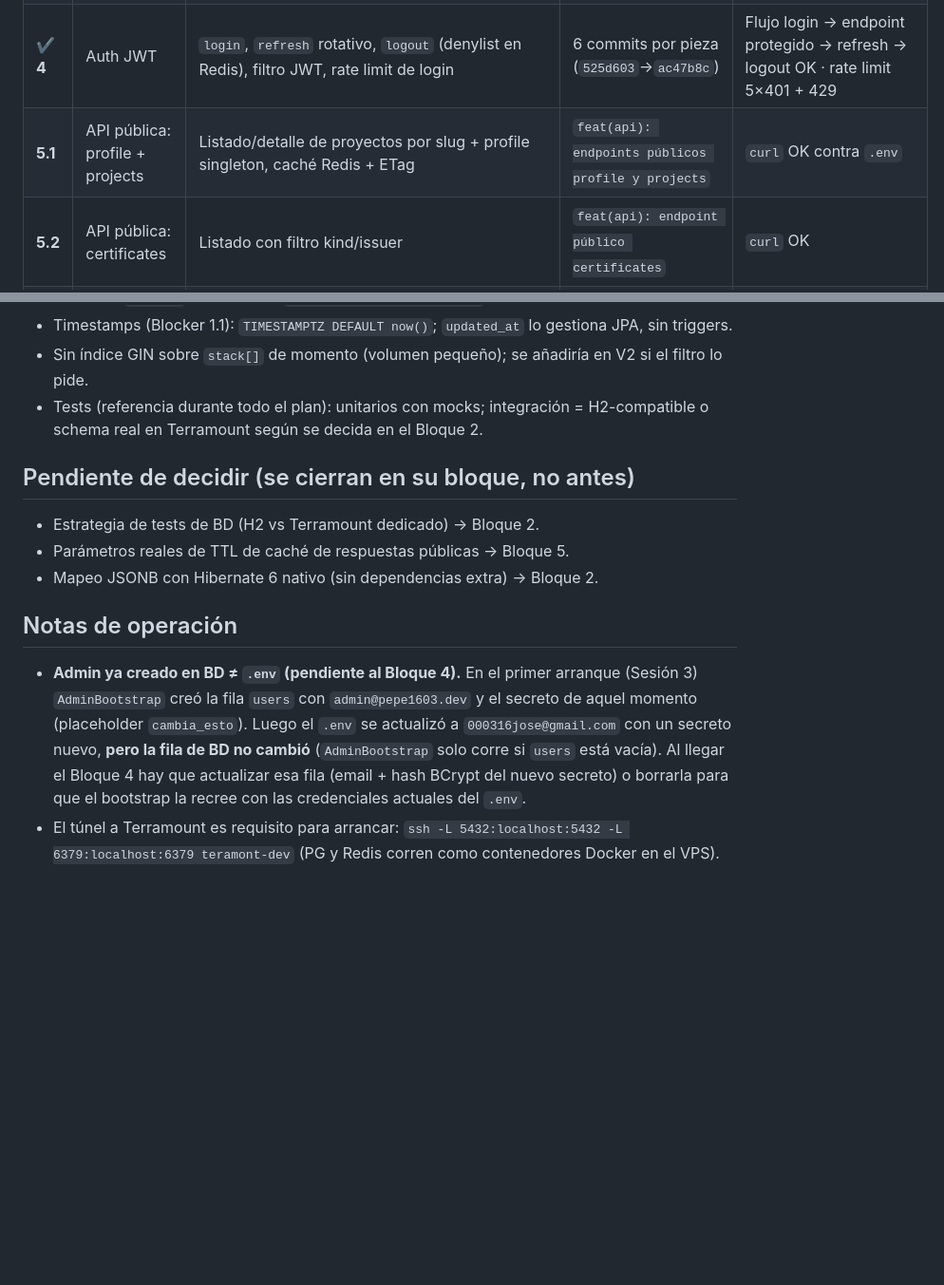
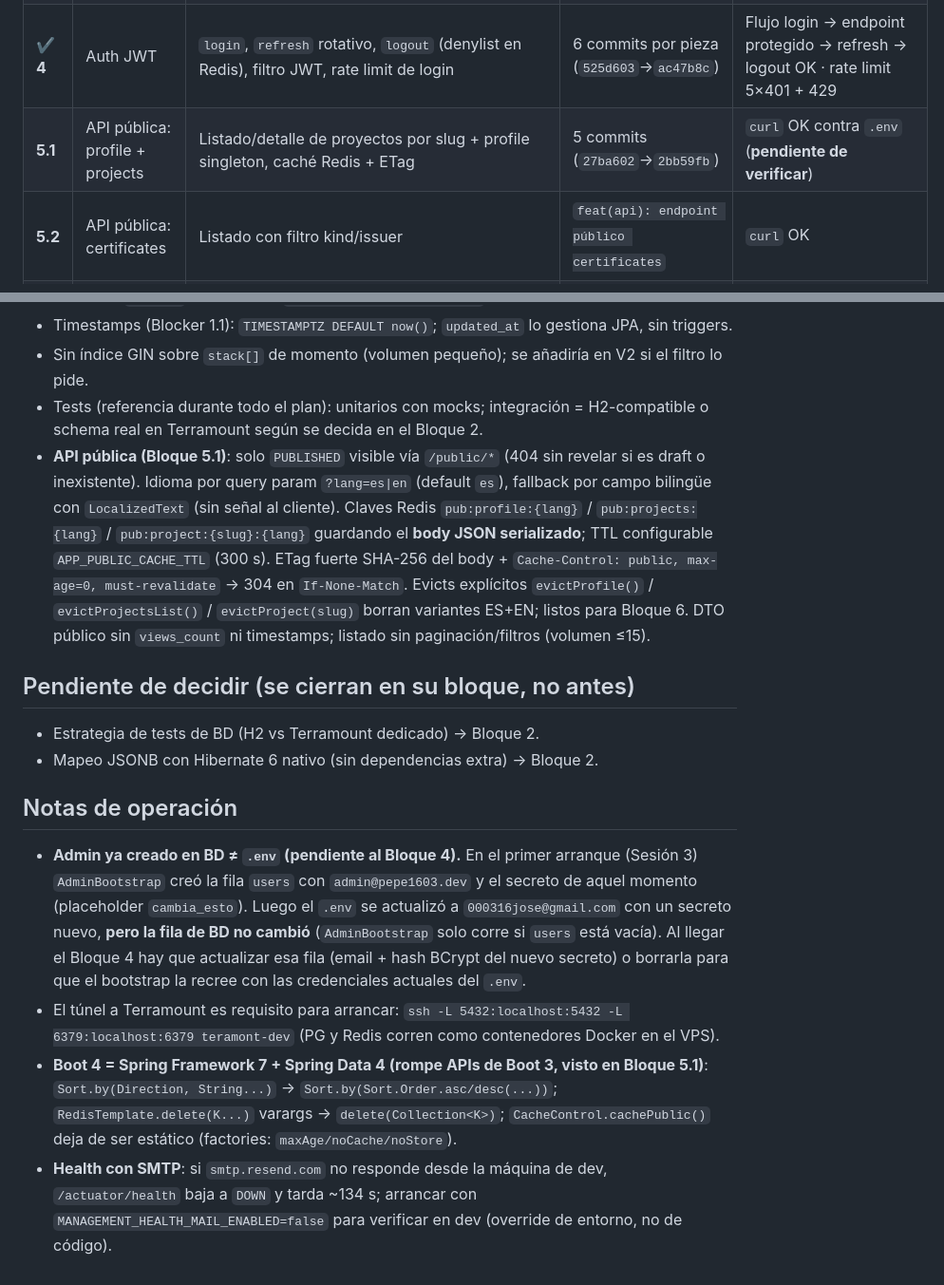
Before and after one commit to pepe1603/pepedev-portfolio, a Markdown page: docs/PLAN-API.md, 2 parts joined by grey strips. Shown at 95% size. Rendered like a GitHub page; blank space fills up the shorter version.

Commit message:
docs: bloque 5.1 implementado, decisiones cerradas y cambio de apis de boot 4

```diff
--- a/docs/PLAN-API.md
+++ b/docs/PLAN-API.md
@@ -24,7 +24,7 @@
 | ✔ **2.1** | **Conexión con Terramount (env)** | Crear `.env` real (credenciales que proporcione el usuario), arrancar con `./mvnw spring-boot:run`: Flyway aplica V1, `ddl-auto: validate` cuadra con el schema, `/actuator/health` OK | `feat(api): conexión a terramount por variables de entorno` | App arranca contra PG/Redis remotos · V1 aplicada · validate OK |
 | ✔ **3** | Config y seguridad base | `SecurityConfig` (health/swagger/contacto públicos), CORS por env, RedisConfig, OpenAPI info, `AdminBootstrap` (admin desde env) | `feat(api): config de seguridad, redis, cors y openapi` | App arranca · `/actuator/health` 200 |
 | ✔ **4** | Auth JWT | `login`, `refresh` rotativo, `logout` (denylist en Redis), filtro JWT, rate limit de login | 6 commits por pieza (`525d603`→`ac47b8c`) | Flujo login → endpoint protegido → refresh → logout OK · rate limit 5×401 + 429 |
-| **5.1** | API pública: profile + projects | Listado/detalle de proyectos por slug + profile singleton, caché Redis + ETag | `feat(api): endpoints públicos profile y projects` | `curl` OK contra `.env` |
+| **5.1** | API pública: profile + projects | Listado/detalle de proyectos por slug + profile singleton, caché Redis + ETag | 5 commits (`27ba602`→`2bb59fb`) | `curl` OK contra `.env` (**pendiente de verificar**) |
 | **5.2** | API pública: certificates | Listado con filtro kind/issuer | `feat(api): endpoint público certificates` | `curl` OK |
 | **5.3** | API pública: contacto + CV | `POST /contact` (honeypot + rate limit + validación + SMTP + persistencia), redirect CV es/en | `feat(api): contacto y descarga de cv` | Envío simulado OK · anti-spam activo |
 | **6.1** | CRM: CRUD projects + certificates | Crear/editar/publicar/despublicar/ordenar/borrar | `feat(api): crud admin projects y certificates` | Auth exigido · CRUD completo probado |
@@ -51,11 +51,11 @@ verificado.
 - Timestamps (Blocker 1.1): `TIMESTAMPTZ DEFAULT now()`; `updated_at` lo gestiona JPA, sin triggers.
 - Sin índice GIN sobre `stack[]` de momento (volumen pequeño); se añadiría en V2 si el filtro lo pide.
 - Tests (referencia durante todo el plan): unitarios con mocks; integración = H2-compatible o schema real en Terramount según se decida en el Bloque 2.
+- **API pública (Bloque 5.1)**: solo `PUBLISHED` visible vía `/public/*` (404 sin revelar si es draft o inexistente). Idioma por query param `?lang=es|en` (default `es`), fallback por campo bilingüe con `LocalizedText` (sin señal al cliente). Claves Redis `pub:profile:{lang}` / `pub:projects:{lang}` / `pub:project:{slug}:{lang}` guardando el **body JSON serializado**; TTL configurable `APP_PUBLIC_CACHE_TTL` (300 s). ETag fuerte SHA-256 del body + `Cache-Control: public, max-age=0, must-revalidate` → 304 en `If-None-Match`. Evicts explícitos `evictProfile()` / `evictProjectsList()` / `evictProject(slug)` borran variantes ES+EN; listos para Bloque 6. DTO público sin `views_count` ni timestamps; listado sin paginación/filtros (volumen ≤15).
 
 ## Pendiente de decidir (se cierran en su bloque, no antes)
 
 - Estrategia de tests de BD (H2 vs Terramount dedicado) → Bloque 2.
-- Parámetros reales de TTL de caché de respuestas públicas → Bloque 5.
 - Mapeo JSONB con Hibernate 6 nativo (sin dependencias extra) → Bloque 2.
 
 ## Notas de operación
@@ -68,3 +68,5 @@ verificado.
   actualizar esa fila (email + hash BCrypt del nuevo secreto) o borrarla para que el
   bootstrap la recree con las credenciales actuales del `.env`.
 - El túnel a Terramount es requisito para arrancar: `ssh -L 5432:localhost:5432 -L 6379:localhost:6379 teramont-dev` (PG y Redis corren como contenedores Docker en el VPS).
+- **Boot 4 = Spring Framework 7 + Spring Data 4 (rompe APIs de Boot 3, visto en Bloque 5.1)**: `Sort.by(Direction, String...)` → `Sort.by(Sort.Order.asc/desc(...))`; `RedisTemplate.delete(K...)` varargs → `delete(Collection<K>)`; `CacheControl.cachePublic()` deja de ser estático (factories: `maxAge/noCache/noStore`).
+- **Health con SMTP**: si `smtp.resend.com` no responde desde la máquina de dev, `/actuator/health` baja a `DOWN` y tarda ~134 s; arrancar con `MANAGEMENT_HEALTH_MAIL_ENABLED=false` para verificar en dev (override de entorno, no de código).
```
